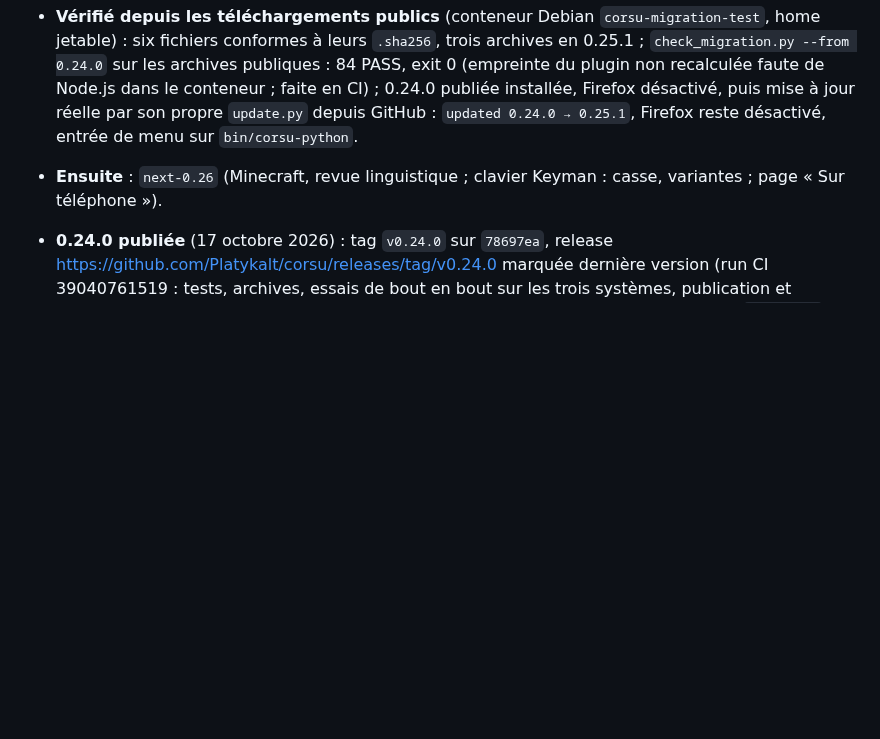
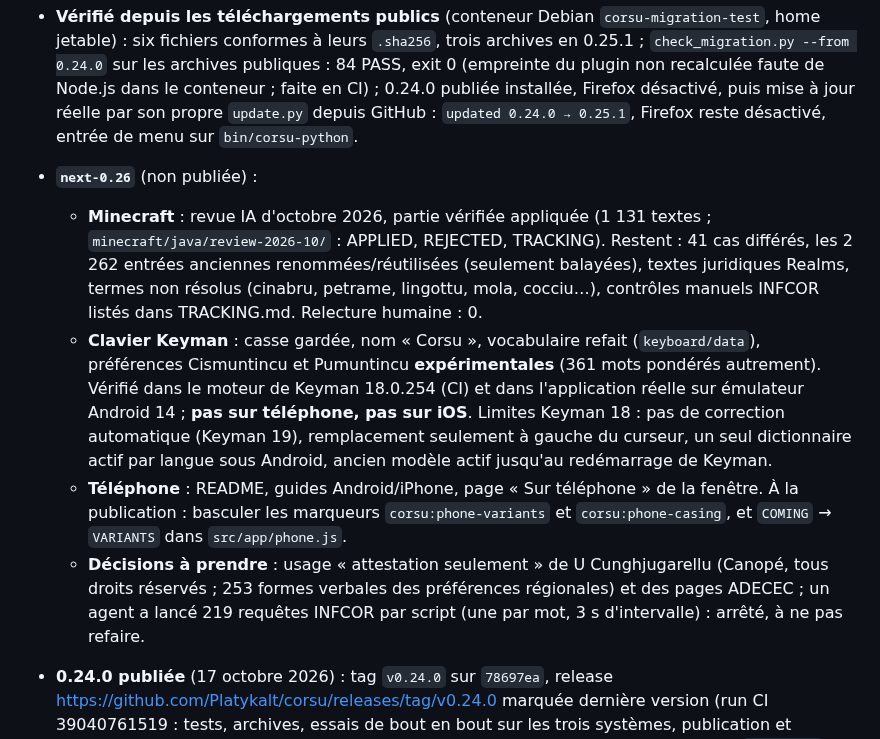
Before and after one commit to Platykalt/corsu, a Markdown page: docs/continuite.md, the part around the change. Drawn GitHub-style; blank space fills up the shorter version.

Commit message:
Continuity: next-0.26 state (Minecraft review, Keyman, phone page) and open decisions
Co-Authored-By: Claude Opus 5.5 <noreply@anthropic.com>

```diff
--- a/docs/continuite.md
+++ b/docs/continuite.md
@@ -15,8 +15,21 @@ Les sections datées après « État actuel » sont l'historique : ce qui y est
   publiques : 84 PASS, exit 0 (empreinte du plugin non recalculée faute de Node.js dans le conteneur ; faite en CI) ;
   0.24.0 publiée installée, Firefox désactivé, puis mise à jour réelle par son propre `update.py` depuis GitHub :
   `updated 0.24.0 → 0.25.1`, Firefox reste désactivé, entrée de menu sur `bin/corsu-python`.
-- **Ensuite** : `next-0.26` (Minecraft, revue linguistique ; clavier Keyman : casse, variantes ; page « Sur
-  téléphone »).
+- **`next-0.26`** (non publiée) :
+  - **Minecraft** : revue IA d'octobre 2026, partie vérifiée appliquée (1 131 textes ; `minecraft/java/review-2026-10/`
+    : APPLIED, REJECTED, TRACKING). Restent : 41 cas différés, les 2 262 entrées anciennes renommées/réutilisées
+    (seulement balayées), textes juridiques Realms, termes non résolus (cinabru, petrame, lingottu, mola, cocciu…),
+    contrôles manuels INFCOR listés dans TRACKING.md. Relecture humaine : 0.
+  - **Clavier Keyman** : casse gardée, nom « Corsu », vocabulaire refait (`keyboard/data`), préférences
+    Cismuntincu et Pumuntincu **expérimentales** (361 mots pondérés autrement). Vérifié dans le moteur de Keyman
+    18.0.254 (CI) et dans l'application réelle sur émulateur Android 14 ; **pas sur téléphone, pas sur iOS**.
+    Limites Keyman 18 : pas de correction automatique (Keyman 19), remplacement seulement à gauche du curseur,
+    un seul dictionnaire actif par langue sous Android, ancien modèle actif jusqu'au redémarrage de Keyman.
+  - **Téléphone** : README, guides Android/iPhone, page « Sur téléphone » de la fenêtre. À la publication : basculer
+    les marqueurs `corsu:phone-variants` et `corsu:phone-casing`, et `COMING` → `VARIANTS` dans `src/app/phone.js`.
+  - **Décisions à prendre** : usage « attestation seulement » de U Cunghjugarellu (Canopé, tous droits réservés ;
+    253 formes verbales des préférences régionales) et des pages ADECEC ; un agent a lancé 219 requêtes INFCOR par
+    script (une par mot, 3 s d'intervalle) : arrêté, à ne pas refaire.
 
 - **0.24.0 publiée** (17 octobre 2026) : tag `v0.24.0` sur `78697ea`, release
   https://github.com/Platykalt/corsu/releases/tag/v0.24.0 marquée dernière version (run CI 39040761519 : tests,
```
